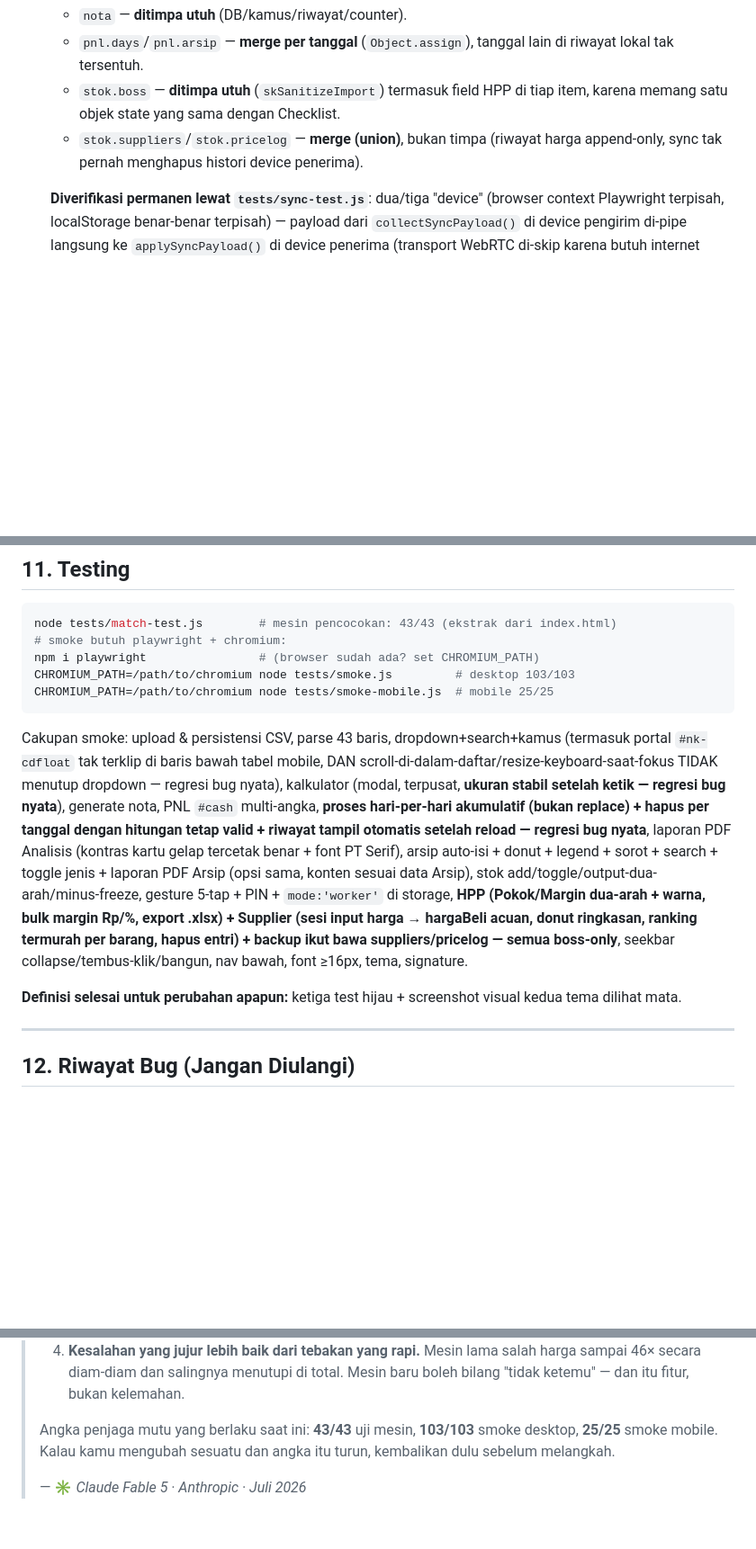
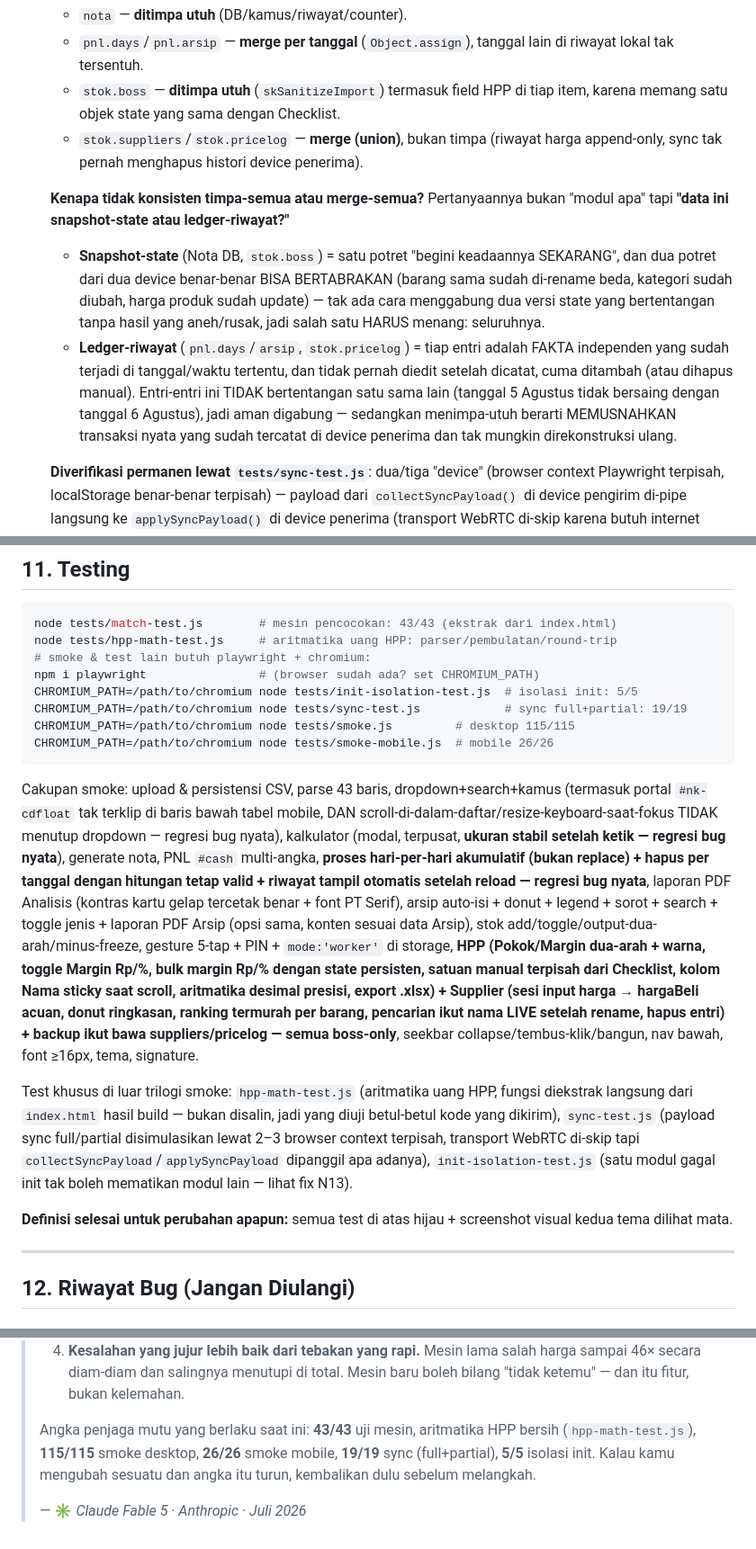
Before and after one commit to Ikanuri/Berkah-Admin, a Markdown page: docs/DOKUMENTASI-TEKNIS.md, 3 parts joined by grey strips. Shown at 90% size. Drawn GitHub-style; blank space fills up the shorter version.

````diff
--- a/docs/DOKUMENTASI-TEKNIS.md
+++ b/docs/DOKUMENTASI-TEKNIS.md
@@ -784,6 +795,21 @@ di markup/JS UI.
   - `stok.suppliers`/`stok.pricelog` — **merge (union)**, bukan timpa (riwayat
     harga append-only, sync tak pernah menghapus histori device penerima).
 
+  **Kenapa tidak konsisten timpa-semua atau merge-semua?** Pertanyaannya bukan
+  "modul apa" tapi **"data ini snapshot-state atau ledger-riwayat?"**
+  - **Snapshot-state** (Nota DB, `stok.boss`) = satu potret "begini keadaannya
+    SEKARANG", dan dua potret dari dua device benar-benar BISA BERTABRAKAN
+    (barang sama sudah di-rename beda, kategori sudah diubah, harga produk
+    sudah update) — tak ada cara menggabung dua versi state yang bertentangan
+    tanpa hasil yang aneh/rusak, jadi salah satu HARUS menang: seluruhnya.
+  - **Ledger-riwayat** (`pnl.days`/`arsip`, `stok.pricelog`) = tiap entri
+    adalah FAKTA independen yang sudah terjadi di tanggal/waktu tertentu, dan
+    tidak pernah diedit setelah dicatat, cuma ditambah (atau dihapus manual).
+    Entri-entri ini TIDAK bertentangan satu sama lain (tanggal 5 Agustus tidak
+    bersaing dengan tanggal 6 Agustus), jadi aman digabung — sedangkan
+    menimpa-utuh berarti MEMUSNAHKAN transaksi nyata yang sudah tercatat di
+    device penerima dan tak mungkin direkonstruksi ulang.
+
   **Diverifikasi permanen lewat `tests/sync-test.js`**: dua/tiga "device"
   (browser context Playwright terpisah, localStorage benar-benar terpisah) —
   payload dari `collectSyncPayload()` di device pengirim di-pipe langsung ke
@@ -868,10 +894,13 @@ Palet chart terpisah dari token UI (lihat §7).
 
 ```bash
 node tests/match-test.js        # mesin pencocokan: 43/43 (ekstrak dari index.html)
-# smoke butuh playwright + chromium:
+node tests/hpp-math-test.js     # aritmatika uang HPP: parser/pembulatan/round-trip
+# smoke & test lain butuh playwright + chromium:
 npm i playwright                # (browser sudah ada? set CHROMIUM_PATH)
-CHROMIUM_PATH=/path/to/chromium node tests/smoke.js         # desktop 103/103
-CHROMIUM_PATH=/path/to/chromium node tests/smoke-mobile.js  # mobile 25/25
+CHROMIUM_PATH=/path/to/chromium node tests/init-isolation-test.js  # isolasi init: 5/5
+CHROMIUM_PATH=/path/to/chromium node tests/sync-test.js            # sync full+partial: 19/19
+CHROMIUM_PATH=/path/to/chromium node tests/smoke.js         # desktop 115/115
+CHROMIUM_PATH=/path/to/chromium node tests/smoke-mobile.js  # mobile 26/26
 ```
 
 Cakupan smoke: upload & persistensi CSV, parse 43 baris, dropdown+search+kamus
@@ -885,14 +914,24 @@ tampil otomatis setelah reload — regresi bug nyata**, laporan PDF Analisis
 (kontras kartu gelap tercetak benar + font PT Serif), arsip auto-isi + donut + legend +
 sorot + search + toggle jenis + laporan PDF Arsip (opsi sama, konten sesuai
 data Arsip), stok add/toggle/output-dua-arah/minus-freeze, gesture 5-tap + PIN +
-`mode:'worker'` di storage, **HPP (Pokok/Margin dua-arah + warna, bulk margin
-Rp/%, export .xlsx) + Supplier (sesi input harga → hargaBeli acuan, donut
-ringkasan, ranking termurah per barang, hapus entri) + backup ikut bawa
-suppliers/pricelog — semua boss-only**, seekbar collapse/tembus-klik/bangun, nav bawah,
-font ≥16px, tema, signature.
+`mode:'worker'` di storage, **HPP (Pokok/Margin dua-arah + warna, toggle Margin
+Rp/%, bulk margin Rp/% dengan state persisten, satuan manual terpisah dari
+Checklist, kolom Nama sticky saat scroll, aritmatika desimal presisi, export
+.xlsx) + Supplier (sesi input harga → hargaBeli acuan, donut ringkasan,
+ranking termurah per barang, pencarian ikut nama LIVE setelah rename, hapus
+entri) + backup ikut bawa suppliers/pricelog — semua boss-only**, seekbar
+collapse/tembus-klik/bangun, nav bawah, font ≥16px, tema, signature.
 
-**Definisi selesai untuk perubahan apapun:** ketiga test hijau + screenshot visual
-kedua tema dilihat mata.
+Test khusus di luar trilogi smoke: `hpp-math-test.js` (aritmatika uang HPP,
+fungsi diekstrak langsung dari `index.html` hasil build — bukan disalin, jadi
+yang diuji betul-betul kode yang dikirim), `sync-test.js` (payload sync
+full/partial disimulasikan lewat 2–3 browser context terpisah, transport
+WebRTC di-skip tapi `collectSyncPayload`/`applySyncPayload` dipanggil apa
+adanya), `init-isolation-test.js` (satu modul gagal init tak boleh mematikan
+modul lain — lihat fix N13).
+
+**Definisi selesai untuk perubahan apapun:** semua test di atas hijau +
+screenshot visual kedua tema dilihat mata.
 
 ---
 
@@ -977,8 +1016,9 @@ lihat dokumen asal. Penawarnya kini jadi Aturan Wajib §3.
 >    harga sampai 46× secara diam-diam dan salingnya menutupi di total. Mesin baru
 >    boleh bilang "tidak ketemu" — dan itu fitur, bukan kelemahan.
 >
-> Angka penjaga mutu yang berlaku saat ini: **43/43** uji mesin, **103/103**
-> smoke desktop, **25/25** smoke mobile. Kalau kamu mengubah sesuatu dan angka itu
-> turun, kembalikan dulu sebelum melangkah.
+> Angka penjaga mutu yang berlaku saat ini: **43/43** uji mesin, aritmatika HPP
+> bersih (`hpp-math-test.js`), **115/115** smoke desktop, **26/26** smoke mobile,
+> **19/19** sync (full+partial), **5/5** isolasi init. Kalau kamu mengubah
+> sesuatu dan angka itu turun, kembalikan dulu sebelum melangkah.
 >
 > — ✳ *Claude Fable 5 · Anthropic · Juli 2026*
````
Also changed, not shown: other parts of docs/DOKUMENTASI-TEKNIS.md (+14 -3 lines), docs/PANDUAN-PENGGUNA.md (+31 -3 lines).
